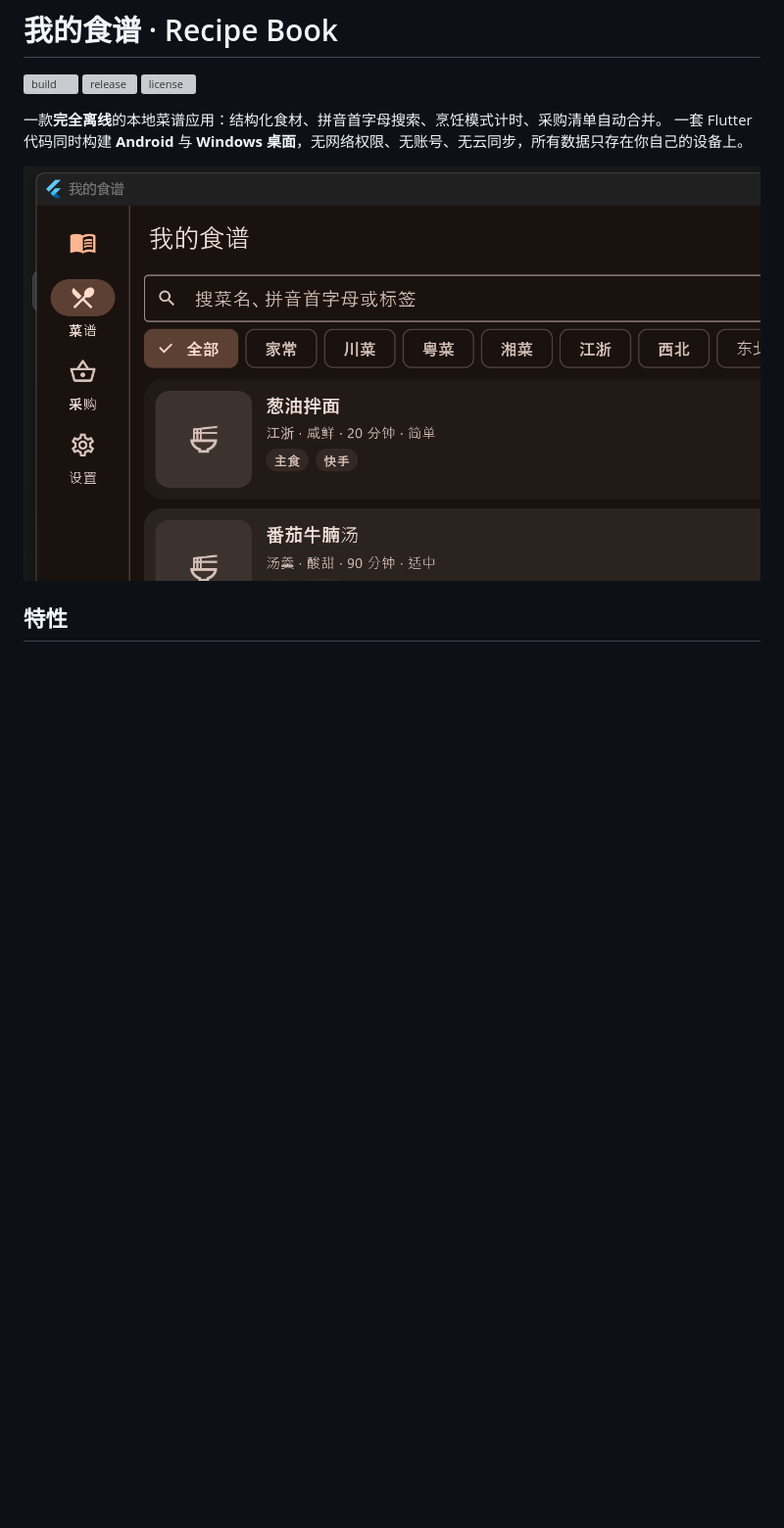
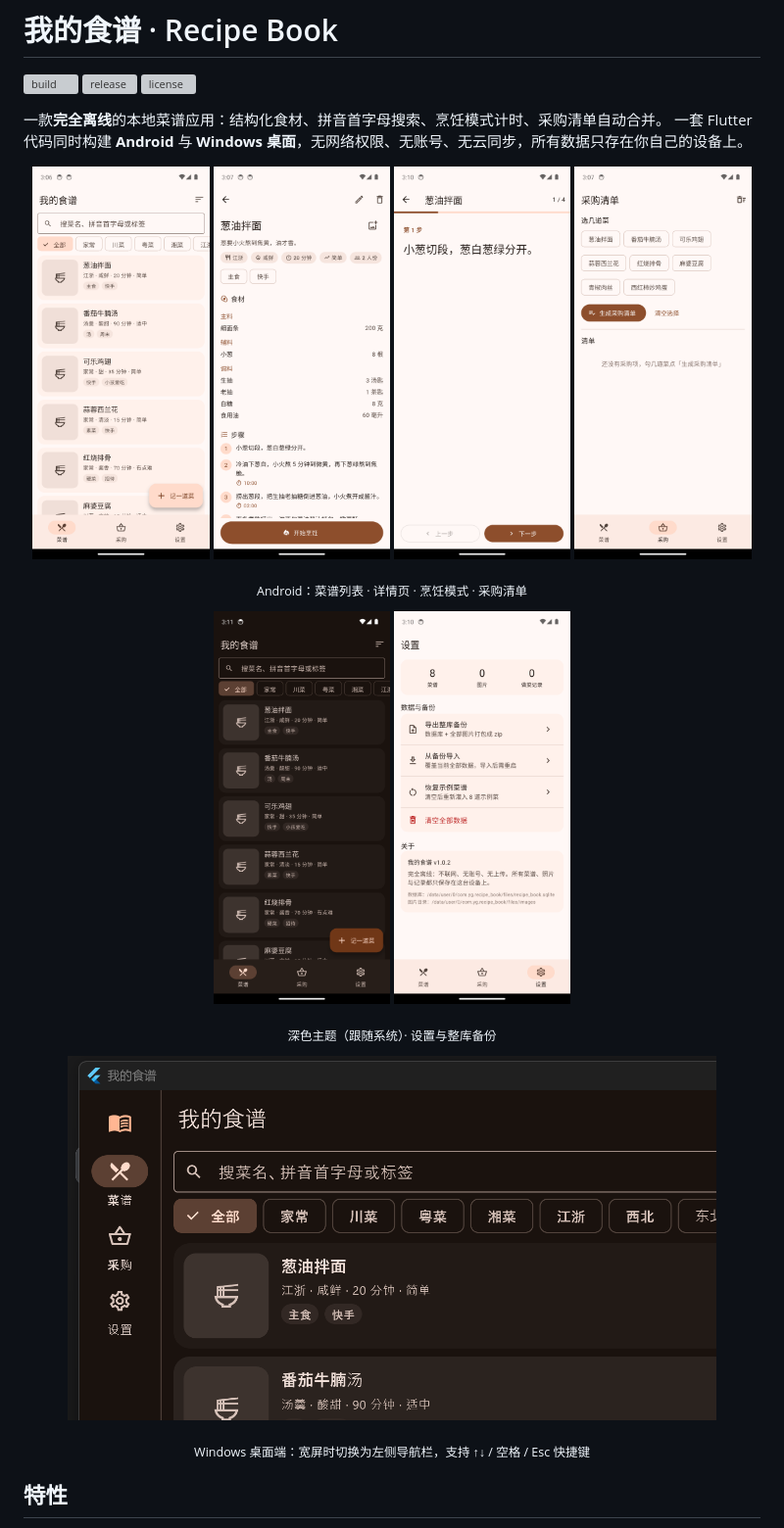
Before and after one commit to ztff/recipe_book, a Markdown page: README.md, the part around the change. Shown at 98% size. Drawn GitHub-style; pictures changed too: docs/screenshots/android-cook.png (added), docs/screenshots/android-dark.png (added), docs/screenshots/android-detail.png (added); blank space fills up the shorter version; grey boxes are pictures that could not be loaded.

```diff
--- a/README.md
+++ b/README.md
@@ -7,7 +7,30 @@
 一款**完全离线**的本地菜谱应用：结构化食材、拼音首字母搜索、烹饪模式计时、采购清单自动合并。
 一套 Flutter 代码同时构建 **Android** 与 **Windows 桌面**，无网络权限、无账号、无云同步，所有数据只存在你自己的设备上。
 
-![桌面端界面（深色主题）](docs/screenshots/desktop-dark.png)
+<p align="center">
+  <img src="docs/screenshots/android-list.png" width="24%" alt="菜谱列表">
+  <img src="docs/screenshots/android-detail.png" width="24%" alt="菜谱详情">
+  <img src="docs/screenshots/android-cook.png" width="24%" alt="烹饪模式">
+  <img src="docs/screenshots/android-shopping.png" width="24%" alt="采购清单">
+</p>
+<p align="center">
+  <sub>Android：菜谱列表 · 详情页 · 烹饪模式 · 采购清单</sub>
+</p>
+
+<p align="center">
+  <img src="docs/screenshots/android-dark.png" width="24%" alt="深色主题">
+  <img src="docs/screenshots/android-settings.png" width="24%" alt="设置与整库备份">
+</p>
+<p align="center">
+  <sub>深色主题（跟随系统）· 设置与整库备份</sub>
+</p>
+
+<p align="center">
+  <img src="docs/screenshots/desktop-dark.png" width="88%" alt="Windows 桌面端（深色主题）">
+</p>
+<p align="center">
+  <sub>Windows 桌面端：宽屏时切换为左侧导航栏，支持 ↑↓ / 空格 / Esc 快捷键</sub>
+</p>
 
 ## 特性
 
```
Also changed, not shown: .github/release-body.md (added, +42 -0 lines), 5 other files.
